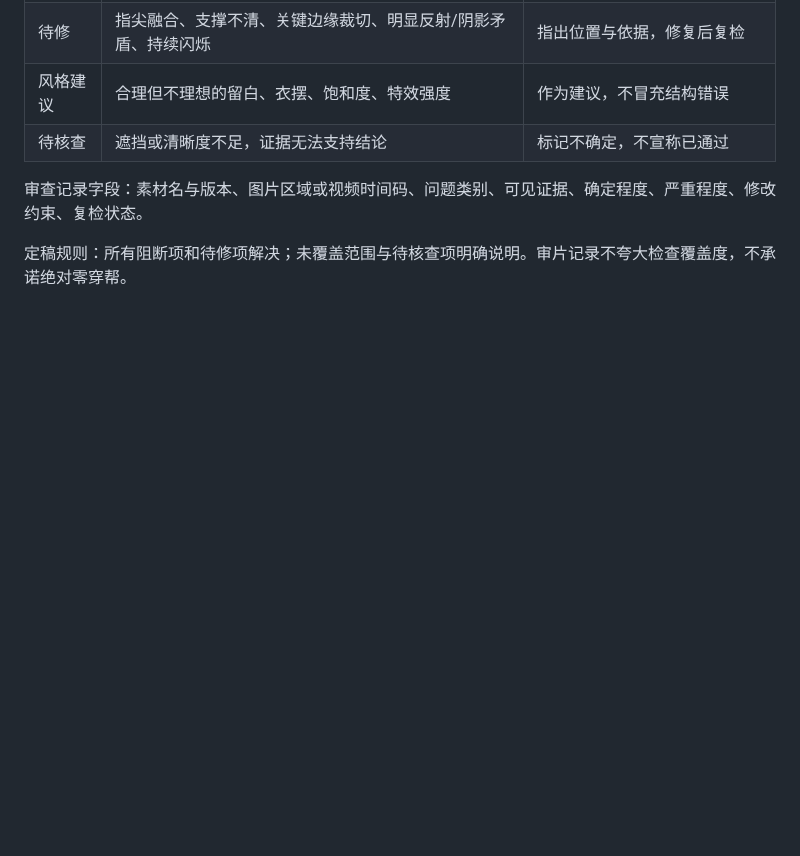
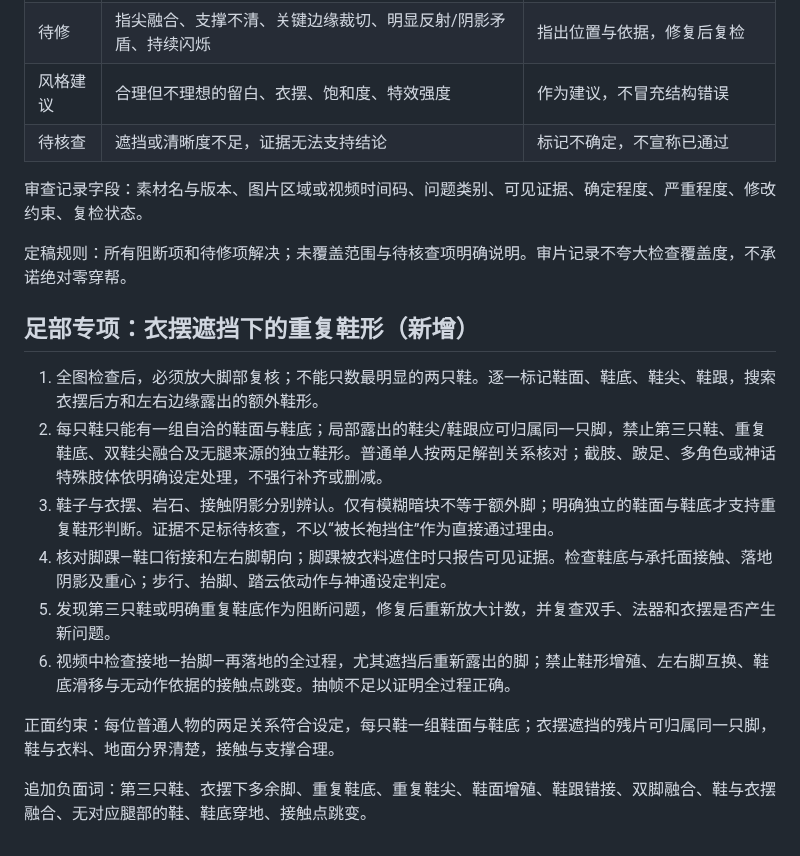
Before and after one commit to huuchaujfj102-beep/5588a, a Markdown page: docs/image-video-continuity-rules.md, the part around the change. Drawn GitHub-style; blank space fills up the shorter version.

Commit message:
fix(continuity): check duplicate footwear hidden under robe hems

```diff
--- a/docs/image-video-continuity-rules.md
+++ b/docs/image-video-continuity-rules.md
@@ -124,3 +124,17 @@
 审查记录字段：素材名与版本、图片区域或视频时间码、问题类别、可见证据、确定程度、严重程度、修改约束、复检状态。
 
 定稿规则：所有阻断项和待修项解决；未覆盖范围与待核查项明确说明。审片记录不夸大检查覆盖度，不承诺绝对零穿帮。
+
+
+## 足部专项：衣摆遮挡下的重复鞋形（新增）
+
+1. 全图检查后，必须放大脚部复核；不能只数最明显的两只鞋。逐一标记鞋面、鞋底、鞋尖、鞋跟，搜索衣摆后方和左右边缘露出的额外鞋形。
+2. 每只鞋只能有一组自洽的鞋面与鞋底；局部露出的鞋尖/鞋跟应可归属同一只脚，禁止第三只鞋、重复鞋底、双鞋尖融合及无腿来源的独立鞋形。普通单人按两足解剖关系核对；截肢、跛足、多角色或神话特殊肢体依明确设定处理，不强行补齐或删减。
+3. 鞋子与衣摆、岩石、接触阴影分别辨认。仅有模糊暗块不等于额外脚；明确独立的鞋面与鞋底才支持重复鞋形判断。证据不足标待核查，不以“被长袍挡住”作为直接通过理由。
+4. 核对脚踝—鞋口衔接和左右脚朝向；脚踝被衣料遮住时只报告可见证据。检查鞋底与承托面接触、落地阴影及重心；步行、抬脚、踏云依动作与神通设定判定。
+5. 发现第三只鞋或明确重复鞋底作为阻断问题，修复后重新放大计数，并复查双手、法器和衣摆是否产生新问题。
+6. 视频中检查接地—抬脚—再落地的全过程，尤其遮挡后重新露出的脚；禁止鞋形增殖、左右脚互换、鞋底滑移与无动作依据的接触点跳变。抽帧不足以证明全过程正确。
+
+正面约束：每位普通人物的两足关系符合设定，每只鞋一组鞋面与鞋底；衣摆遮挡的残片可归属同一只脚，鞋与衣料、地面分界清楚，接触与支撑合理。
+
+追加负面词：第三只鞋、衣摆下多余脚、重复鞋底、重复鞋尖、鞋面增殖、鞋跟错接、双脚融合、鞋与衣摆融合、无对应腿部的鞋、鞋底穿地、接触点跳变。
```
